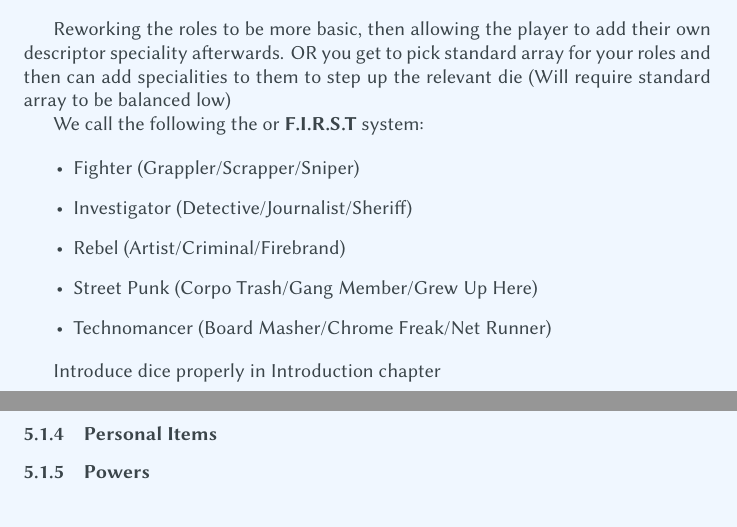
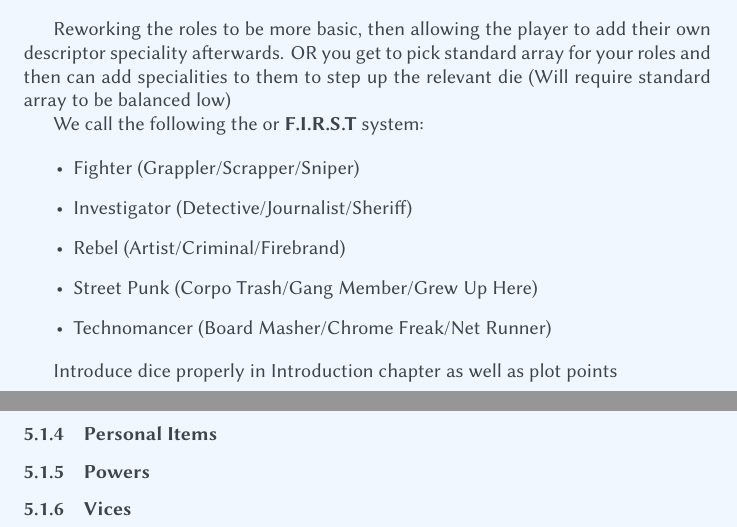
Before and after one commit to Scruffwuffulous/Scruffy-RPGs, a LaTeX document (InDev/BeforeTheCrash/BeforeTheCrash.tex, which reads InDev/BeforeTheCrash/Characters.tex, InDev/BeforeTheCrash/Scratchpad.tex): two parts of pages 6 and 13 of 23, joined at a grey line, cut so that both start at the same text. Compiled offline with XeLaTeX; a missing font is replaced by an installed copy or a similar font.

Commit message:
Readded the vices

```diff
--- a/InDev/BeforeTheCrash/Characters.tex
+++ b/InDev/BeforeTheCrash/Characters.tex
@@ -73,6 +74,8 @@ Roles are split into different \textbf{Role Classes}\index{Role Classes}. These
 
 \subsubsection{Powers}
 
+\subsubsection{Vices}
+
 
 \pagebreak
 \subsection{How to build your own character?}
--- a/InDev/BeforeTheCrash/Scratchpad.tex
+++ b/InDev/BeforeTheCrash/Scratchpad.tex
@@ -38,4 +38,4 @@ We call the following the or \textbf{F.I.R.S.T} system:
     \item Technomancer (Board Masher/Chrome Freak/Net Runner)
 \end{itemize}
 
-Introduce dice properly in Introduction chapter
+Introduce dice properly in Introduction chapter as well as plot points
```
Also changed, not shown: InDev/BeforeTheCrash/BeforeTheCrash.pdf, InDev/BeforeTheCrash/Characters.tex (1 more changed lines).
